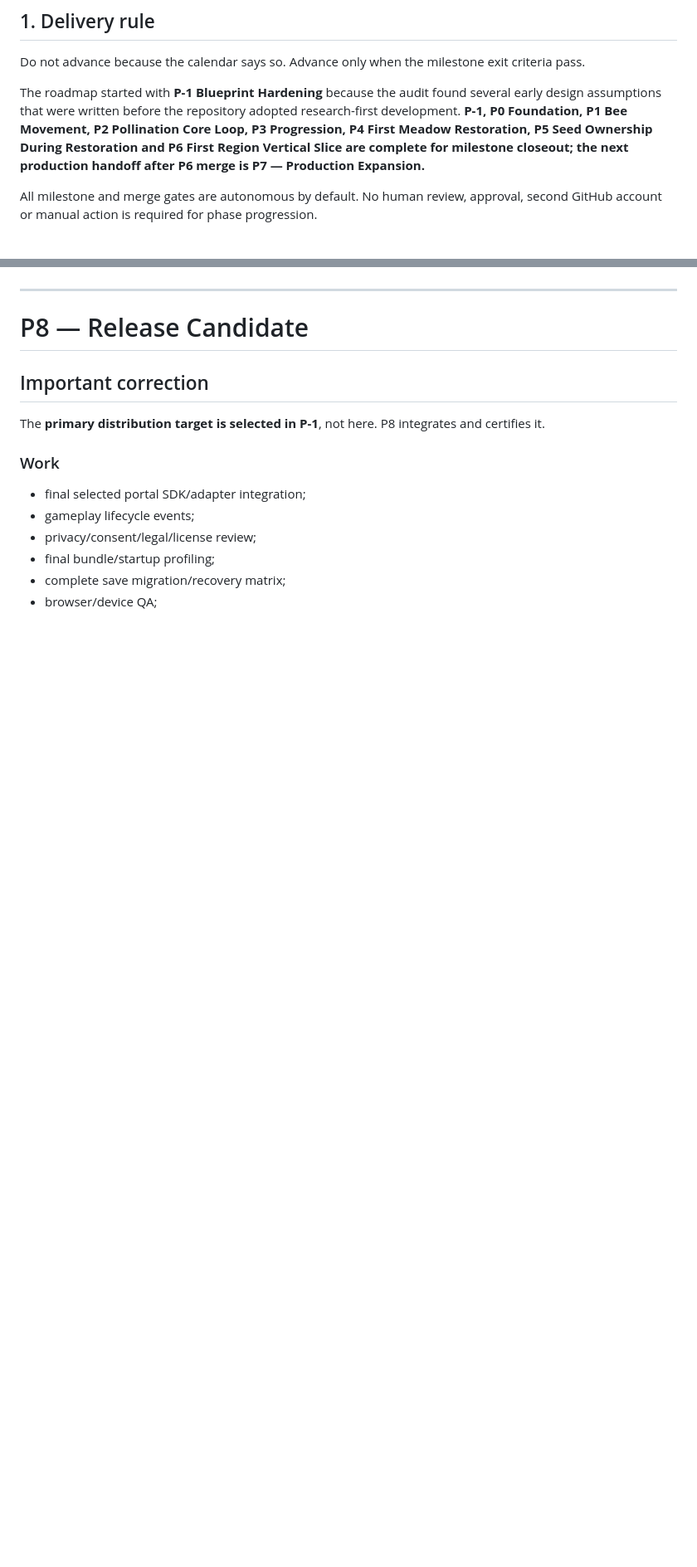
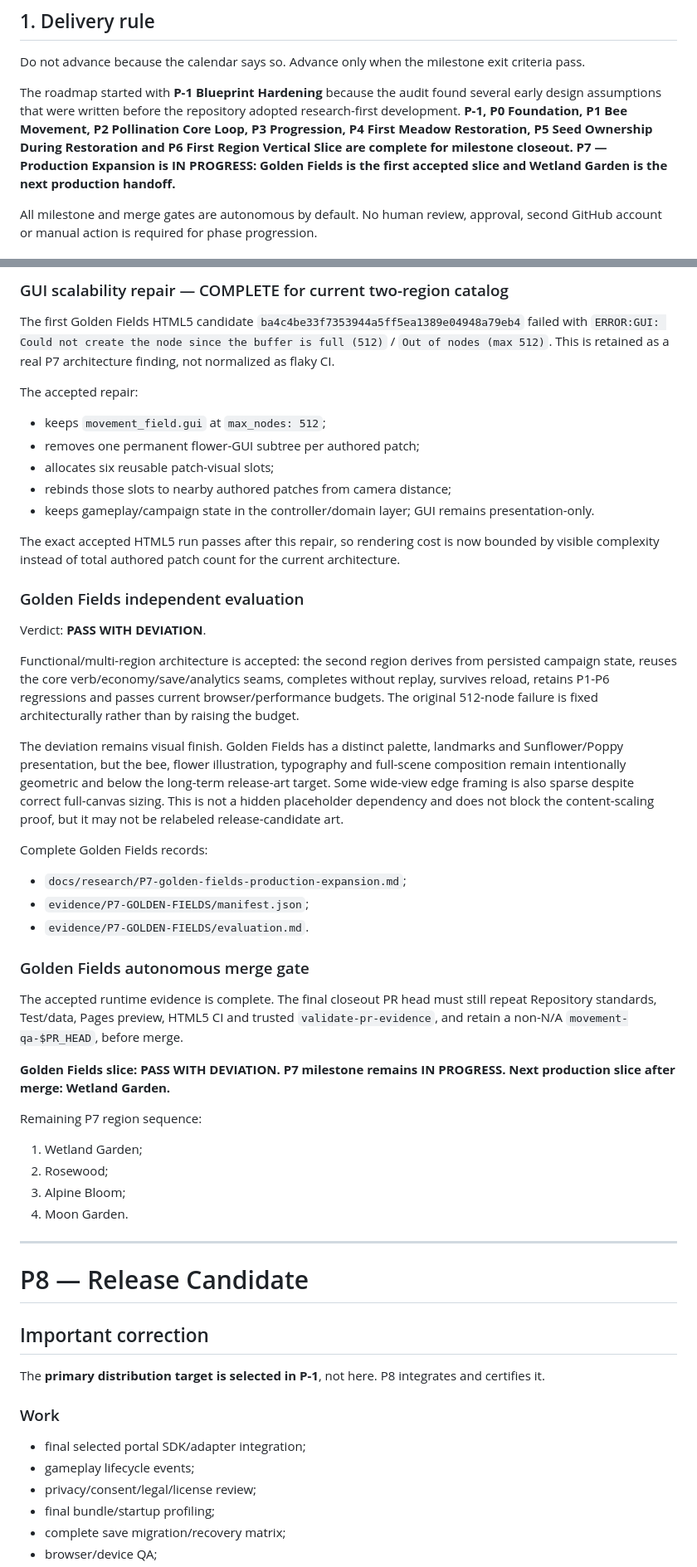
Before and after one commit to StrayForest/BeBee, a Markdown page: docs/06-production-roadmap.md, 2 parts joined by grey strips. Shown at 83% size. Rendered like a GitHub page; blank space fills up the shorter version.

```diff
--- a/docs/06-production-roadmap.md
+++ b/docs/06-production-roadmap.md
@@ -4,7 +4,7 @@
 
 Do not advance because the calendar says so. Advance only when the milestone exit criteria pass.
 
-The roadmap started with **P-1 Blueprint Hardening** because the audit found several early design assumptions that were written before the repository adopted research-first development. **P-1, P0 Foundation, P1 Bee Movement, P2 Pollination Core Loop, P3 Progression, P4 First Meadow Restoration, P5 Seed Ownership During Restoration and P6 First Region Vertical Slice are complete for milestone closeout; the next production handoff after P6 merge is P7 — Production Expansion.**
+The roadmap started with **P-1 Blueprint Hardening** because the audit found several early design assumptions that were written before the repository adopted research-first development. **P-1, P0 Foundation, P1 Bee Movement, P2 Pollination Core Loop, P3 Progression, P4 First Meadow Restoration, P5 Seed Ownership During Restoration and P6 First Region Vertical Slice are complete for milestone closeout. P7 — Production Expansion is IN PROGRESS: Golden Fields is the first accepted slice and Wetland Garden is the next production handoff.**
 
 All milestone and merge gates are autonomous by default. No human review, approval, second GitHub account or manual action is required for phase progression.
 
@@ -720,3 +767,43 @@ Potential cut-first items remain: accent species, helper insects, replay economy
+### GUI scalability repair — COMPLETE for current two-region catalog
+
+The first Golden Fields HTML5 candidate `ba4c4be33f7353944a5ff5ea1389e04948a79eb4` failed with `ERROR:GUI: Could not create the node since the buffer is full (512)` / `Out of nodes (max 512)`. This is retained as a real P7 architecture finding, not normalized as flaky CI.
+
+The accepted repair:
+
+- keeps `movement_field.gui` at `max_nodes: 512`;
+- removes one permanent flower-GUI subtree per authored patch;
+- allocates six reusable patch-visual slots;
+- rebinds those slots to nearby authored patches from camera distance;
+- keeps gameplay/campaign state in the controller/domain layer; GUI remains presentation-only.
+
+The exact accepted HTML5 run passes after this repair, so rendering cost is now bounded by visible complexity instead of total authored patch count for the current architecture.
+
+### Golden Fields independent evaluation
+
+Verdict: **PASS WITH DEVIATION**.
+
+Functional/multi-region architecture is accepted: the second region derives from persisted campaign state, reuses the core verb/economy/save/analytics seams, completes without replay, survives reload, retains P1-P6 regressions and passes current browser/performance budgets. The original 512-node failure is fixed architecturally rather than by raising the budget.
+
+The deviation remains visual finish. Golden Fields has a distinct palette, landmarks and Sunflower/Poppy presentation, but the bee, flower illustration, typography and full-scene composition remain intentionally geometric and below the long-term release-art target. Some wide-view edge framing is also sparse despite correct full-canvas sizing. This is not a hidden placeholder dependency and does not block the content-scaling proof, but it may not be relabeled release-candidate art.
+
+Complete Golden Fields records:
+
+- `docs/research/P7-golden-fields-production-expansion.md`;
+- `evidence/P7-GOLDEN-FIELDS/manifest.json`;
+- `evidence/P7-GOLDEN-FIELDS/evaluation.md`.
+
+### Golden Fields autonomous merge gate
+
+The accepted runtime evidence is complete. The final closeout PR head must still repeat Repository standards, Test/data, Pages preview, HTML5 CI and trusted `validate-pr-evidence`, and retain a non-N/A `movement-qa-$PR_HEAD`, before merge.
+
+**Golden Fields slice: PASS WITH DEVIATION. P7 milestone remains IN PROGRESS. Next production slice after merge: Wetland Garden.**
+
+Remaining P7 region sequence:
+
+1. Wetland Garden;
+2. Rosewood;
+3. Alpine Bloom;
+4. Moon Garden.
 
 ---
 
```
Also changed, not shown: other parts of docs/06-production-roadmap.md (+50 -3 lines).
